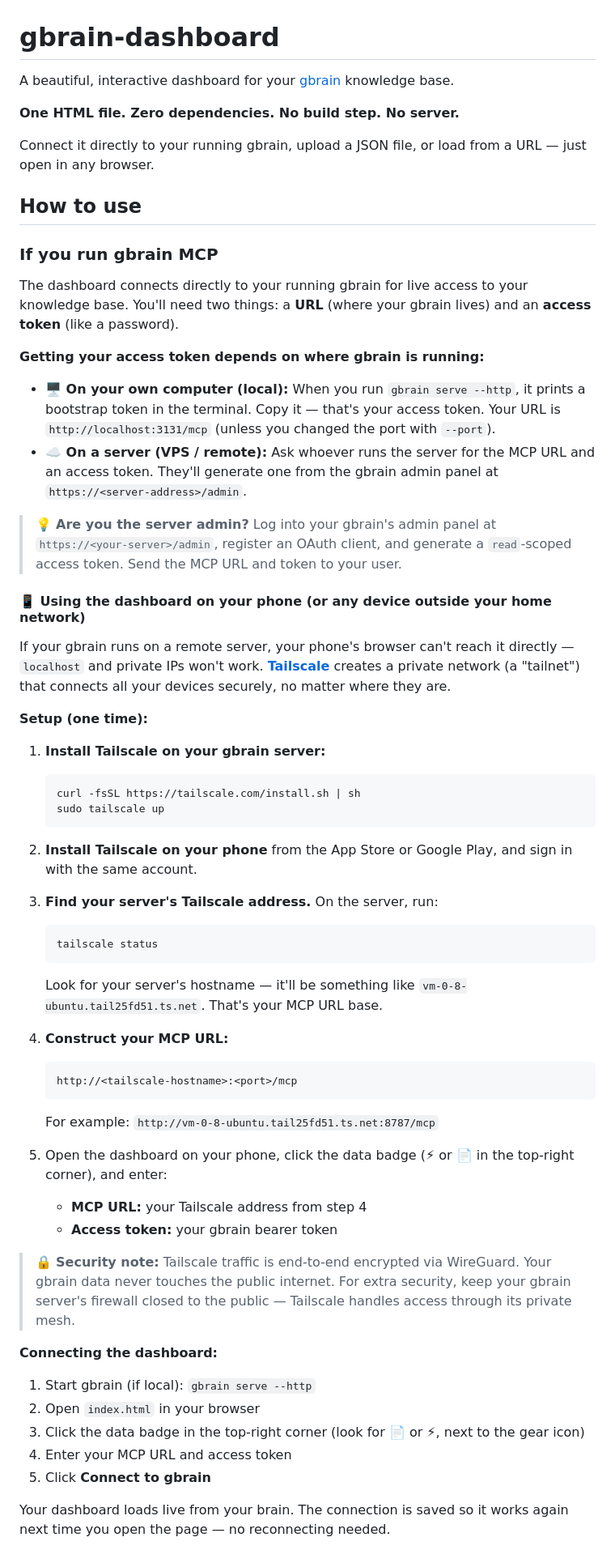
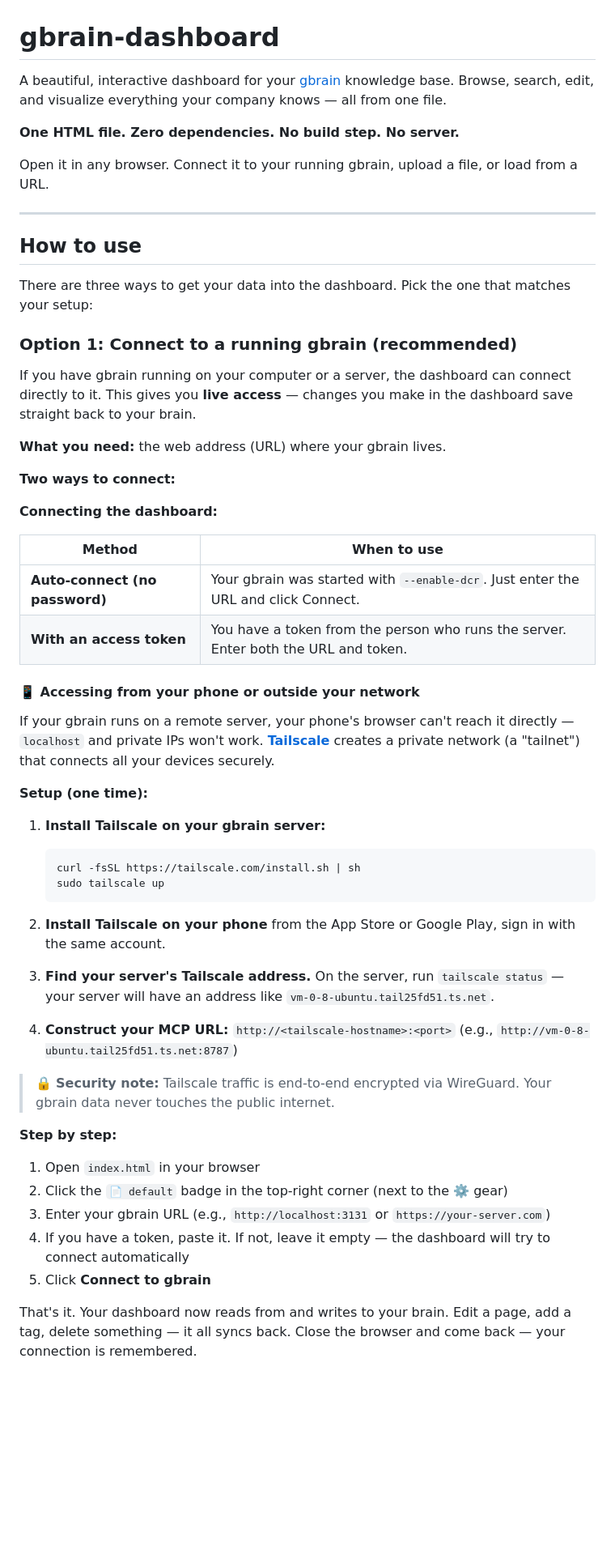
Before and after one commit to mc-hermes/gbrain-dashboard, a Markdown page: README.md, the part around one of its changes. Shown at 81% size. Rendered like a GitHub page; blank space fills up the shorter version.

````diff
--- a/README.md
+++ b/README.md
@@ -1,27 +1,35 @@
 # gbrain-dashboard
 
-A beautiful, interactive dashboard for your [gbrain](https://github.com/garrytan/gbrain) knowledge base.
+A beautiful, interactive dashboard for your [gbrain](https://github.com/garrytan/gbrain) knowledge base. Browse, search, edit, and visualize everything your company knows — all from one file.
 
 **One HTML file. Zero dependencies. No build step. No server.**
 
-Connect it directly to your running gbrain, upload a JSON file, or load from a URL — just open in any browser.
+Open it in any browser. Connect it to your running gbrain, upload a file, or load from a URL.
+
+---
 
 ## How to use
 
-### If you run gbrain MCP
+There are three ways to get your data into the dashboard. Pick the one that matches your setup:
 
-The dashboard connects directly to your running gbrain for live access to your knowledge base. You'll need two things: a **URL** (where your gbrain lives) and an **access token** (like a password).
+### Option 1: Connect to a running gbrain (recommended)
 
-**Getting your access token depends on where gbrain is running:**
+If you have gbrain running on your computer or a server, the dashboard can connect directly to it. This gives you **live access** — changes you make in the dashboard save straight back to your brain.
 
-- **🖥️ On your own computer (local):** When you run `gbrain serve --http`, it prints a bootstrap token in the terminal. Copy it — that's your access token. Your URL is `http://localhost:3131/mcp` (unless you changed the port with `--port`).
-- **☁️ On a server (VPS / remote):** Ask whoever runs the server for the MCP URL and an access token. They'll generate one from the gbrain admin panel at `https://<server-address>/admin`.
+**What you need:** the web address (URL) where your gbrain lives.
 
-> 💡 **Are you the server admin?** Log into your gbrain's admin panel at `https://<your-server>/admin`, register an OAuth client, and generate a `read`-scoped access token. Send the MCP URL and token to your user.
+**Two ways to connect:**
 
-#### 📱 Using the dashboard on your phone (or any device outside your home network)
+**Connecting the dashboard:**
 
-If your gbrain runs on a remote server, your phone's browser can't reach it directly — `localhost` and private IPs won't work. **[Tailscale](https://tailscale.com/download)** creates a private network (a "tailnet") that connects all your devices securely, no matter where they are.
+| Method | When to use |
+|---|---|
+| **Auto-connect (no password)** | Your gbrain was started with `--enable-dcr`. Just enter the URL and click Connect. |
+| **With an access token** | You have a token from the person who runs the server. Enter both the URL and token. |
+
+#### 📱 Accessing from your phone or outside your network
+
+If your gbrain runs on a remote server, your phone's browser can't reach it directly — `localhost` and private IPs won't work. **[Tailscale](https://tailscale.com/download)** creates a private network (a "tailnet") that connects all your devices securely.
 
 **Setup (one time):**
 
@@ -31,33 +39,21 @@ If your gbrain runs on a remote server, your phone's browser can't reach it dire
    sudo tailscale up
    ```
 
-2. **Install Tailscale on your phone** from the App Store or Google Play, and sign in with the same account.
+2. **Install Tailscale on your phone** from the App Store or Google Play, sign in with the same account.
 
-3. **Find your server's Tailscale address.** On the server, run:
-   ```bash
-   tailscale status
-   ```
-   Look for your server's hostname — it'll be something like `vm-0-8-ubuntu.tail25fd51.ts.net`. That's your MCP URL base.
+3. **Find your server's Tailscale address.** On the server, run `tailscale status` — your server will have an address like `vm-0-8-ubuntu.tail25fd51.ts.net`.
 
-4. **Construct your MCP URL:**
-   ```
-   http://<tailscale-hostname>:<port>/mcp
-   ```
-   For example: `http://vm-0-8-ubuntu.tail25fd51.ts.net:8787/mcp`
+4. **Construct your MCP URL:** `http://<tailscale-hostname>:<port>` (e.g., `http://vm-0-8-ubuntu.tail25fd51.ts.net:8787`)
 
-5. Open the dashboard on your phone, click the data badge (⚡ or 📄 in the top-right corner), and enter:
-   - **MCP URL:** your Tailscale address from step 4
-   - **Access token:** your gbrain bearer token
+> 🔒 **Security note:** Tailscale traffic is end-to-end encrypted via WireGuard. Your gbrain data never touches the public internet.
 
-> 🔒 **Security note:** Tailscale traffic is end-to-end encrypted via WireGuard. Your gbrain data never touches the public internet. For extra security, keep your gbrain server's firewall closed to the public — Tailscale handles access through its private mesh.
+**Step by step:**
 
-**Connecting the dashboard:**
-
-1. Start gbrain (if local): `gbrain serve --http`
-2. Open `index.html` in your browser
-3. Click the data badge in the top-right corner (look for 📄 or ⚡, next to the gear icon)
-4. Enter your MCP URL and access token
+1. Open `index.html` in your browser
+2. Click the `📄 default` badge in the top-right corner (next to the ⚙️ gear)
+3. Enter your gbrain URL (e.g., `http://localhost:3131` or `https://your-server.com`)
+4. If you have a token, paste it. If not, leave it empty — the dashboard will try to connect automatically
 5. Click **Connect to gbrain**
 
-Your dashboard loads live from your brain. The connection is saved so it works again next time you open the page — no reconnecting needed.
+That's it. Your dashboard now reads from and writes to your brain. Edit a page, add a tag, delete something — it all syncs back. Close the browser and come back — your connection is remembered.
 
````
Also changed, not shown: other parts of README.md (+62 -24 lines).
